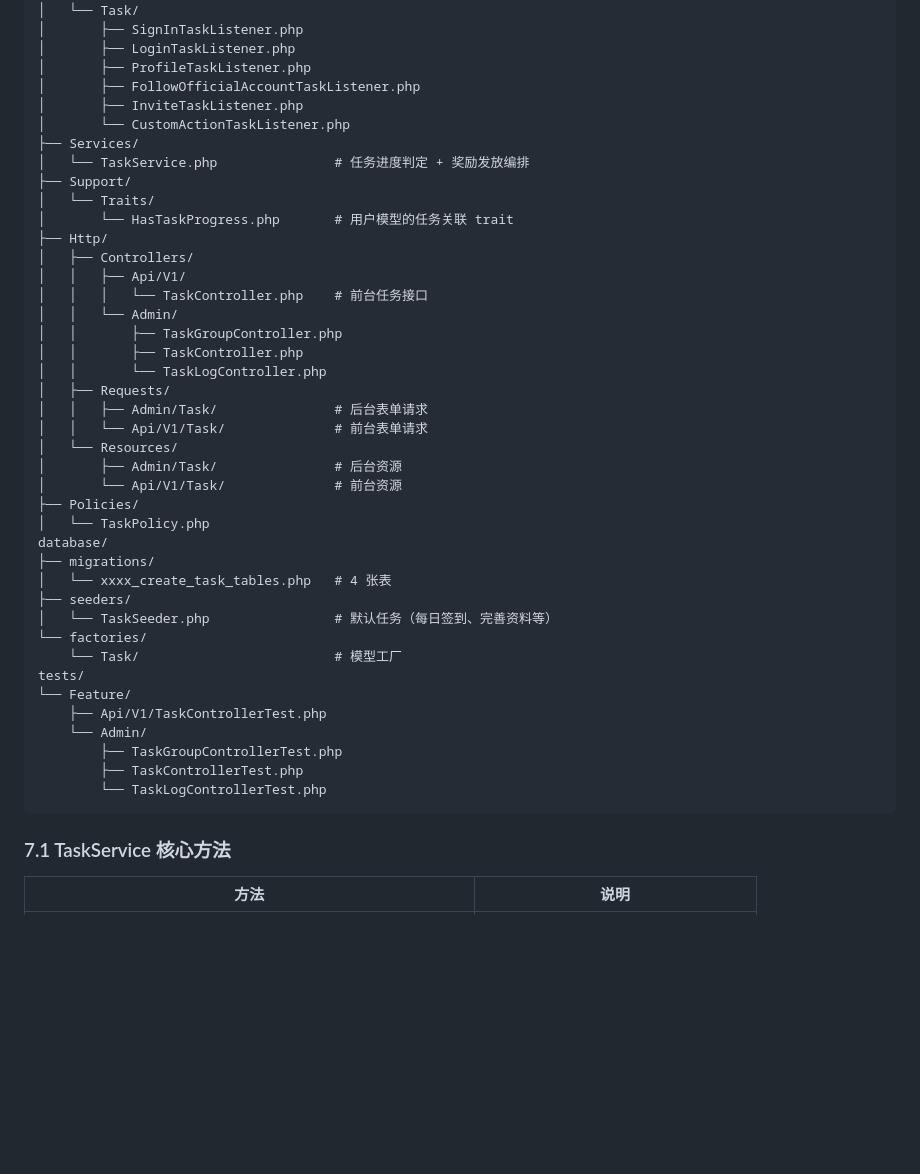
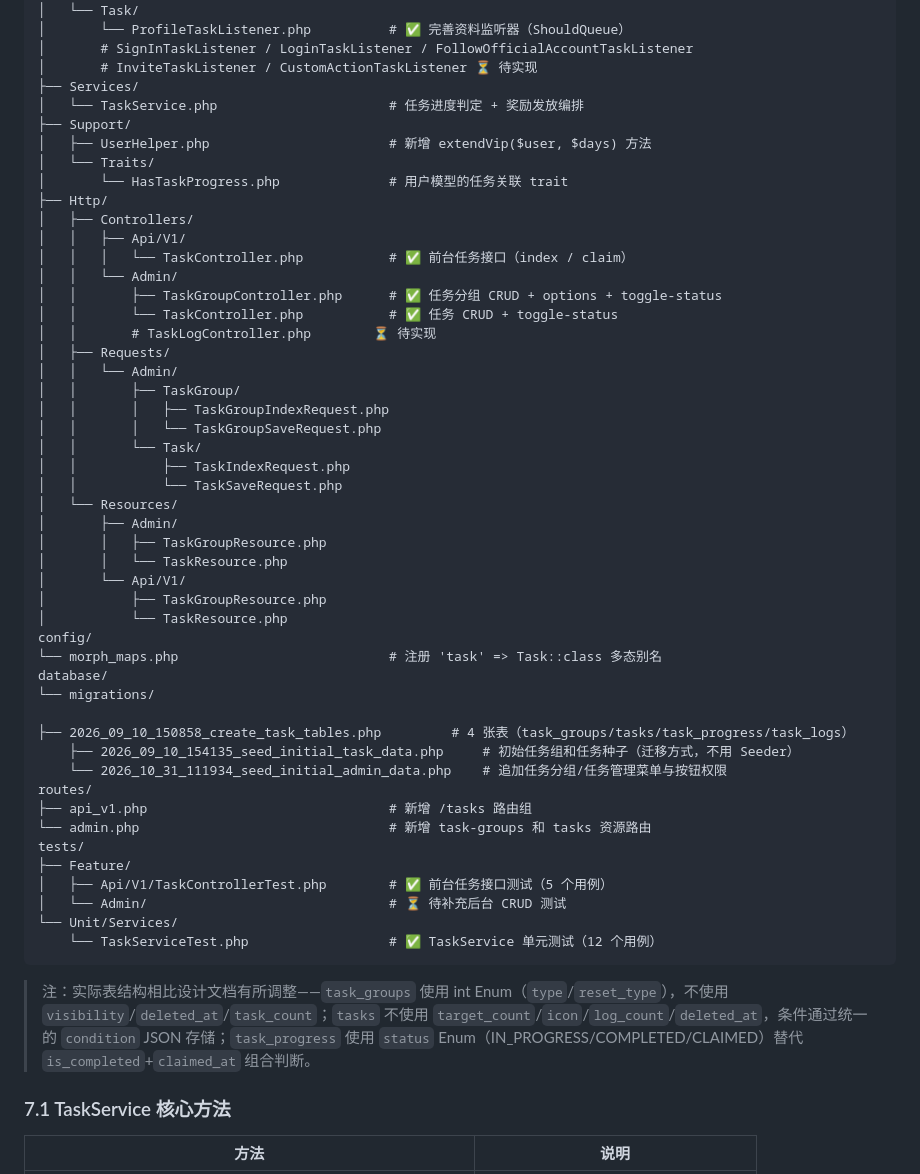
Before and after one commit to larva-cool/laravel-skel-forge, a Markdown page: docs/technical-solutions/user-tasks.md, the part around one of its changes. Rendered like a GitHub page; blank space fills up the shorter version.

````diff
--- a/docs/technical-solutions/user-tasks.md
+++ b/docs/technical-solutions/user-tasks.md
@@ -461,47 +428,56 @@ app/
 ├── Listeners/
 │   └── Task/
-│       ├── SignInTaskListener.php
-│       ├── LoginTaskListener.php
-│       ├── ProfileTaskListener.php
-│       ├── FollowOfficialAccountTaskListener.php
-│       ├── InviteTaskListener.php
-│       └── CustomActionTaskListener.php
+│       └── ProfileTaskListener.php          # ✅ 完善资料监听器（ShouldQueue）
+│       # SignInTaskListener / LoginTaskListener / FollowOfficialAccountTaskListener
+│       # InviteTaskListener / CustomActionTaskListener ⏳ 待实现
 ├── Services/
-│   └── TaskService.php               # 任务进度判定 + 奖励发放编排
+│   └── TaskService.php                      # 任务进度判定 + 奖励发放编排
 ├── Support/
+│   ├── UserHelper.php                       # 新增 extendVip($user, $days) 方法
 │   └── Traits/
-│       └── HasTaskProgress.php       # 用户模型的任务关联 trait
+│       └── HasTaskProgress.php              # 用户模型的任务关联 trait
 ├── Http/
 │   ├── Controllers/
 │   │   ├── Api/V1/
-│   │   │   └── TaskController.php    # 前台任务接口
+│   │   │   └── TaskController.php           # ✅ 前台任务接口（index / claim）
 │   │   └── Admin/
-│   │       ├── TaskGroupController.php
-│   │       ├── TaskController.php
-│   │       └── TaskLogController.php
+│   │       ├── TaskGroupController.php      # ✅ 任务分组 CRUD + options + toggle-status
+│   │       └── TaskController.php           # ✅ 任务 CRUD + toggle-status
+│   │       # TaskLogController.php        ⏳ 待实现
 │   ├── Requests/
-│   │   ├── Admin/Task/               # 后台表单请求
-│   │   └── Api/V1/Task/              # 前台表单请求
+│   │   └── Admin/
+│   │       ├── TaskGroup/
+│   │       │   ├── TaskGroupIndexRequest.php
+│   │       │   └── TaskGroupSaveRequest.php
+│   │       └── Task/
+│   │           ├── TaskIndexRequest.php
+│   │           └── TaskSaveRequest.php
 │   └── Resources/
-│       ├── Admin/Task/               # 后台资源
-│       └── Api/V1/Task/              # 前台资源
-├── Policies/
-│   └── TaskPolicy.php
+│       ├── Admin/
+│       │   ├── TaskGroupResource.php
+│       │   └── TaskResource.php
+│       └── Api/V1/
+│           ├── TaskGroupResource.php
+│           └── TaskResource.php
+config/
+└── morph_maps.php                           # 注册 'task' => Task::class 多态别名
 database/
-├── migrations/
-│   └── xxxx_create_task_tables.php   # 4 张表
-├── seeders/
-│   └── TaskSeeder.php                # 默认任务（每日签到、完善资料等）
-└── factories/
-    └── Task/                         # 模型工厂
+└── migrations/
+    ├── 2026_09_10_150858_create_task_tables.php         # 4 张表（task_groups/tasks/task_progress/task_logs）
+    ├── 2026_09_10_154135_seed_initial_task_data.php     # 初始任务组和任务种子（迁移方式，不用 Seeder）
+    └── 2026_10_31_111934_seed_initial_admin_data.php    # 追加任务分组/任务管理菜单与按钮权限
+routes/
+├── api_v1.php                               # 新增 /tasks 路由组
+└── admin.php                                # 新增 task-groups 和 tasks 资源路由
 tests/
-└── Feature/
-    ├── Api/V1/TaskControllerTest.php
-    └── Admin/
-        ├── TaskGroupControllerTest.php
-        ├── TaskControllerTest.php
-        └── TaskLogControllerTest.php
+├── Feature/
+│   ├── Api/V1/TaskControllerTest.php        # ✅ 前台任务接口测试（5 个用例）
+│   └── Admin/                               # ⏳ 待补充后台 CRUD 测试
+└── Unit/Services/
+    └── TaskServiceTest.php                  # ✅ TaskService 单元测试（12 个用例）
 ```
+
+> 注：实际表结构相比设计文档有所调整——`task_groups` 使用 int Enum（`type`/`reset_type`），不使用 `visibility`/`deleted_at`/`task_count`；`tasks` 不使用 `target_count`/`icon`/`log_count`/`deleted_at`，条件通过统一的 `condition` JSON 存储；`task_progress` 使用 `status` Enum（IN_PROGRESS/COMPLETED/CLAIMED）替代 `is_completed`+`claimed_at` 组合判断。
 
 ### 7.1 TaskService 核心方法
 
````
Also changed, not shown: other parts of docs/technical-solutions/user-tasks.md (+83 -111 lines).
